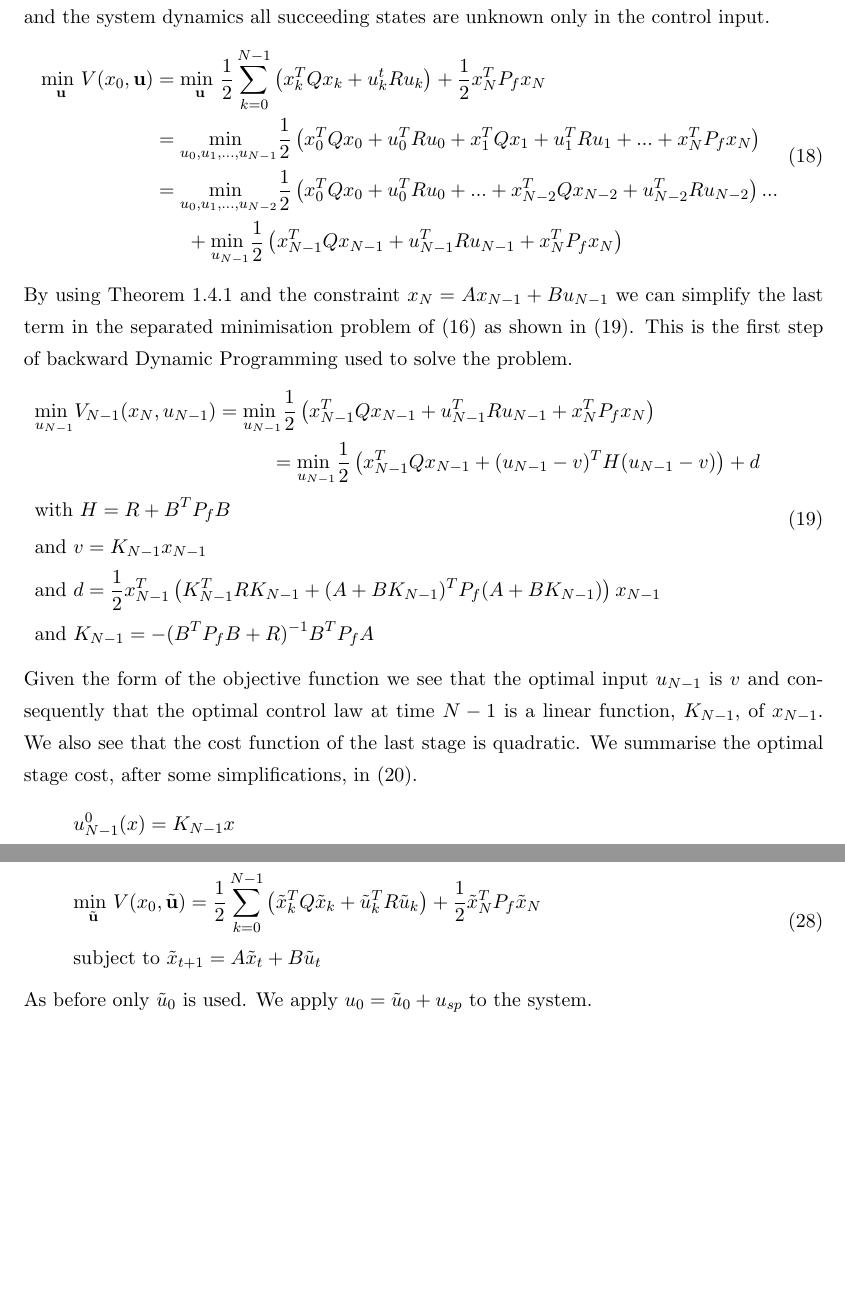
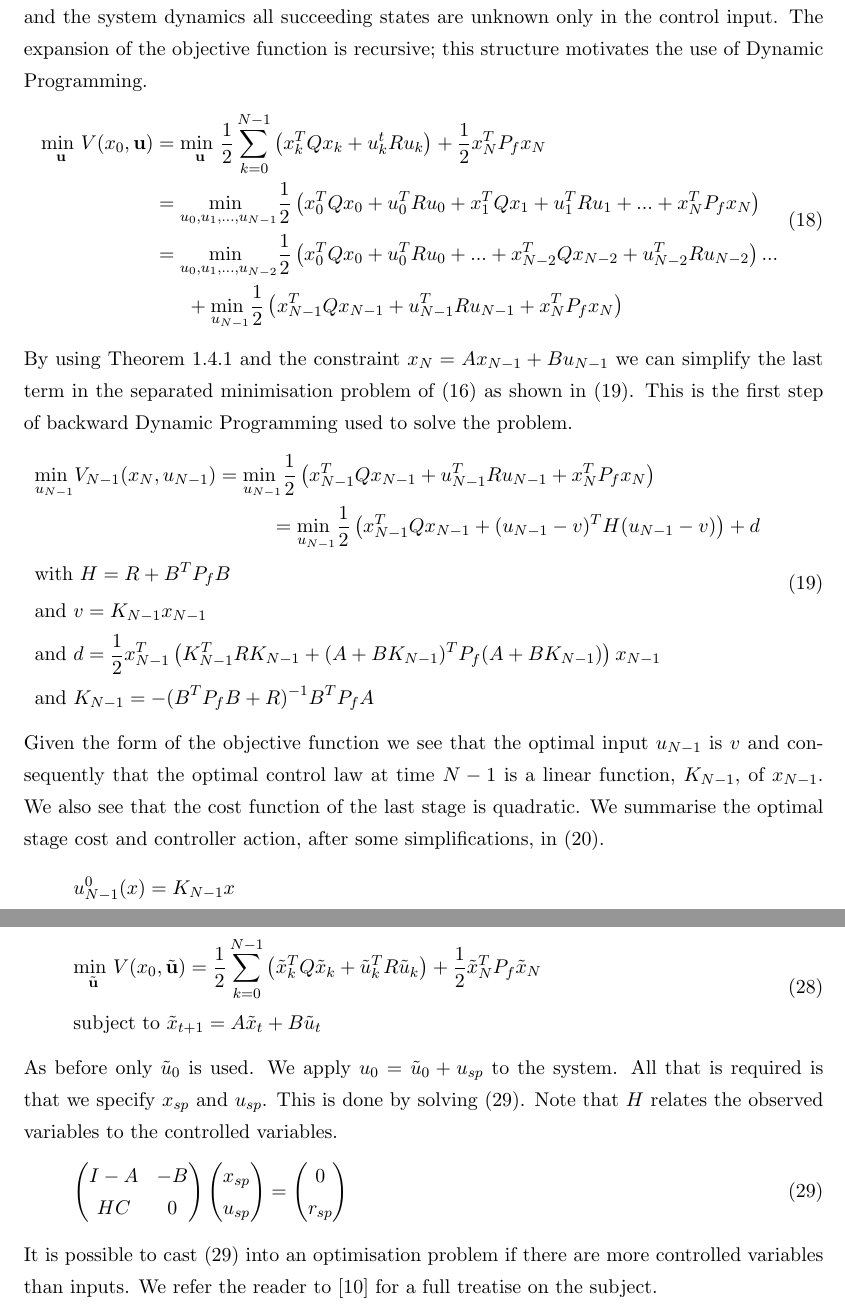
Before and after one commit to stelmo/Stochastic-Dynamical-Control-Dissertation, a LaTeX document (docs/lit_back.tex): two parts of pages 15 and 17 of 19 before the commit and two parts of pages 15 and 17 of 20 after it, joined at a grey line, cut so that both start at the same text, the shorter picture padded with empty space. Compiled offline with pdfLaTeX.

Commit message:
done with tracking

```diff
--- a/docs/lit_back.tex
+++ b/docs/lit_back.tex
@@ -462,7 +462,7 @@ We now state the complete LQR problem for finite horizon linear systems in (\ref
 \end{aligned}
 \label{eq_lqr_problem}
 \end{equation}
-Expanding the objective function to examine its structure we have (\ref{eq_lqr_expand_obj}). Note that given $x_0$ and the system dynamics all succeeding states are unknown only in the control input.
+Expanding the objective function to examine its structure we have (\ref{eq_lqr_expand_obj}). Note that given $x_0$ and the system dynamics all succeeding states are unknown only in the control input. The expansion of the objective function is recursive; this structure motivates the use of Dynamic Programming.
 \begin{equation}
 \begin{aligned}
 \underset{\mathbf{u}}{\text{min }} V(x_0, \mathbf{u}) &= \underset{\mathbf{u}}{\text{min }} \frac{1}{2}\sum_{k=0}^{N-1} \left( x_k^TQx_k + u_k^tRu_k \right) + \frac{1}{2}x_N^TP_fx_N \\
@@ -484,7 +484,7 @@ By using Theorem \ref{thrm_lqr_q} and the constraint $x_N=Ax_{N-1}+Bu_{N-1}$ we
 \end{aligned}
 \label{eq_lqr_sum_q}
 \end{equation}
-Given the form of the objective function we see that the optimal input $u_{N-1}$ is $v$ and consequently that the optimal control law at time $N-1$ is a linear function, $K_{N-1}$, of $x_{N-1}$. We also see that the cost function of the last stage is quadratic. We summarise the optimal stage cost, after some simplifications, in (\ref{eq_lqr_stage1}).
+Given the form of the objective function we see that the optimal input $u_{N-1}$ is $v$ and consequently that the optimal control law at time $N-1$ is a linear function, $K_{N-1}$, of $x_{N-1}$. We also see that the cost function of the last stage is quadratic. We summarise the optimal stage cost and controller action, after some simplifications, in (\ref{eq_lqr_stage1}).
 \begin{equation}
 \begin{aligned}
 &u^0_{N-1}(x) = K_{N-1}x \\
@@ -582,6 +582,17 @@ The deviation variables are then used in the objective function as opposed to $x
 \end{aligned}
 \label{eq_lqr_problem_dev}
 \end{equation}
-As before only $\tilde{u}_0$ is used. We apply $u_0 = \tilde{u}_0 + u_{sp}$ to the system.
+As before only $\tilde{u}_0$ is used. We apply $u_0 = \tilde{u}_0 + u_{sp}$ to the system. All that is required is that we specify $x_{sp}$ and $u_{sp}$. This is done by solving (\ref{eq_setpoints}). Note that $H$ relates the observed variables to the controlled variables.
+\begin{equation}
+\begin{pmatrix}
+I-A &- B \\ HC & 0
+\end{pmatrix} \begin{pmatrix}
+x_{sp}\\u_{sp}
+\end{pmatrix} = \begin{pmatrix}
+0 \\ r_{sp}
+\end{pmatrix}
+\label{eq_setpoints}
+\end{equation}
+It is possible to cast (\ref{eq_setpoints}) into an optimisation problem if there are more controlled variables than inputs. We refer the reader to \cite{raw} for a full treatise on the subject.
 
 \subsubsection{Linear Quadratic Gaussian Control}
```
Also changed, not shown: docs/lit_back.tex (23 more changed lines).
